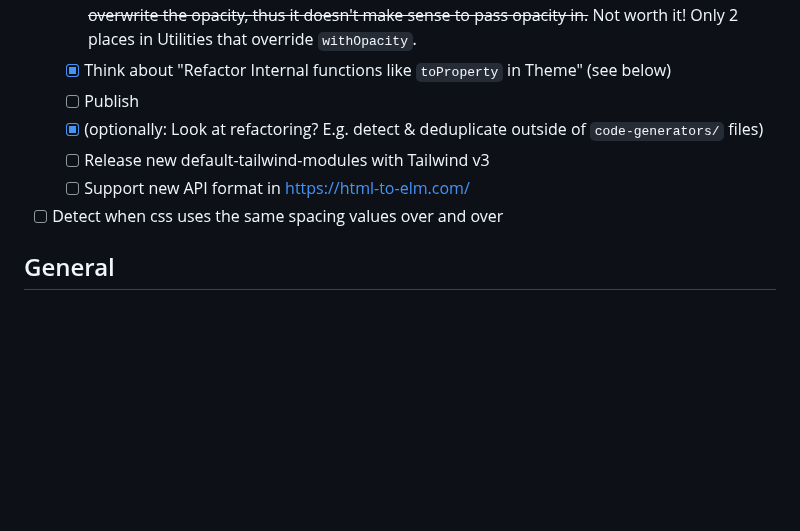
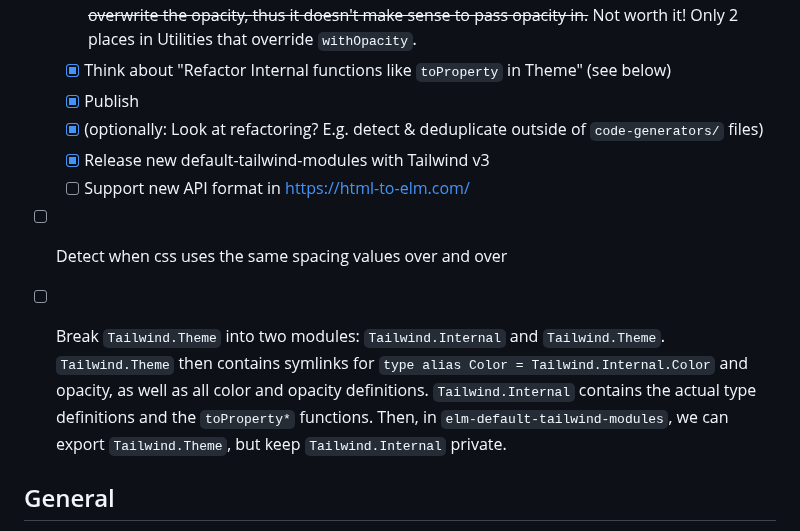
Before and after one commit to matheus23/elm-tailwind-modules, a Markdown page: Plan.md, the part around one of its changes. Drawn GitHub-style; blank space fills up the shorter version.

Commit message:
:pencil: Write Plan

```diff
--- a/Plan.md
+++ b/Plan.md
@@ -32,11 +32,17 @@
         thus it doesn't make sense to pass opacity in.~~
         Not worth it! Only 2 places in Utilities that override `withOpacity`.
   * [X] Think about "Refactor Internal functions like `toProperty` in Theme" (see below)
-  * [ ] Publish
+  * [X] Publish
   * [X] (optionally: Look at refactoring? E.g. detect & deduplicate outside of `code-generators/` files)
-  * [ ] Release new default-tailwind-modules with Tailwind v3
+  * [X] Release new default-tailwind-modules with Tailwind v3
   * [ ] Support new API format in https://html-to-elm.com/
 * [ ] Detect when css uses the same spacing values over and over
+
+* [ ] Break `Tailwind.Theme` into two modules: `Tailwind.Internal` and `Tailwind.Theme`.
+      `Tailwind.Theme` then contains symlinks for `type alias Color = Tailwind.Internal.Color` and opacity,
+      as well as all color and opacity definitions.
+      `Tailwind.Internal` contains the actual type definitions and the `toProperty*` functions.
+      Then, in `elm-default-tailwind-modules`, we can export `Tailwind.Theme`, but keep `Tailwind.Internal` private.
 
 ## General
 
```
Also changed, not shown: other parts of Plan.md (+1 -1 lines).
